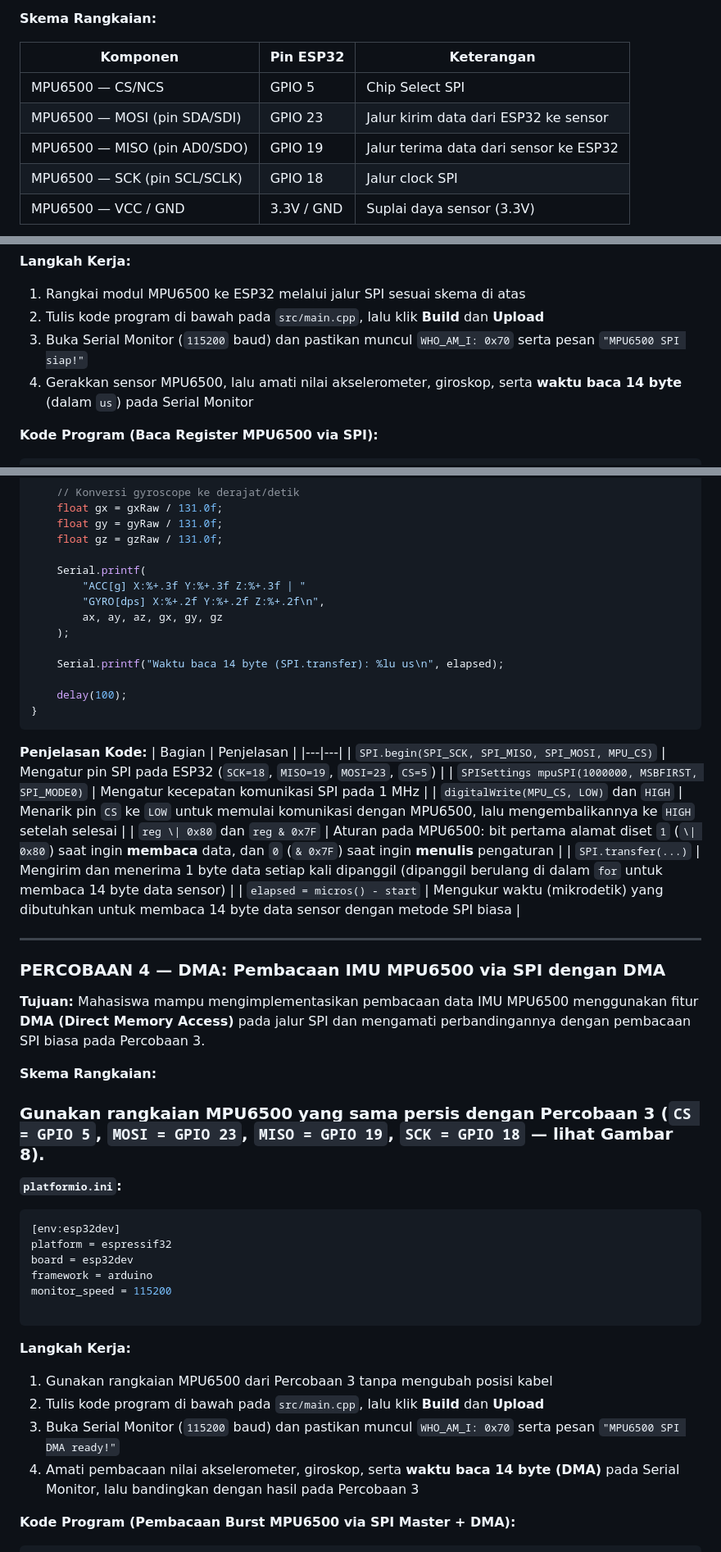
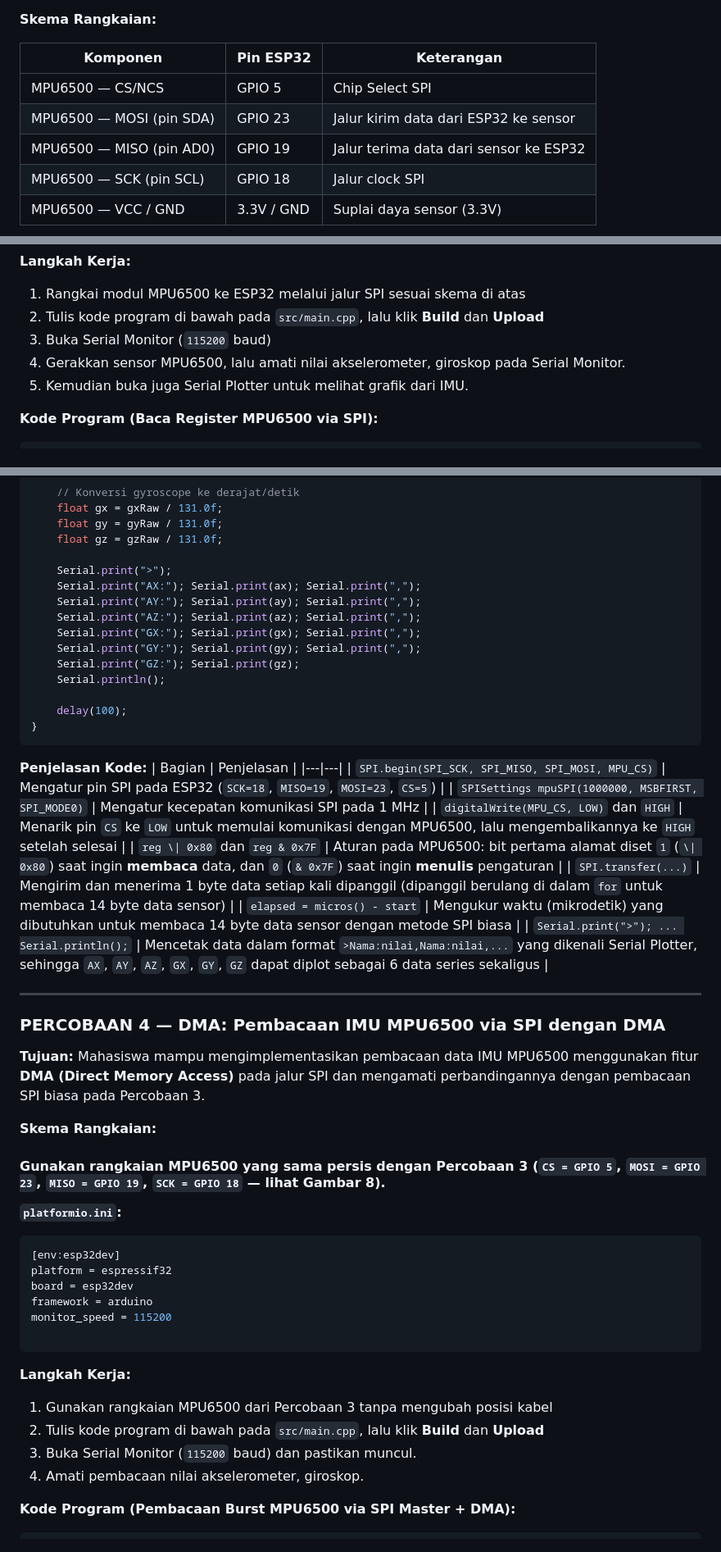
Before and after one commit to b401-robotics/praktikum-sismik-embed, a Markdown page: Modul_3/Modul_3_Komunikasi_Serial.md, 3 parts joined by grey strips. Shown at 82% size. Rendered like a GitHub page.

````diff
--- a/Modul_3/Modul_3_Komunikasi_Serial.md
+++ b/Modul_3/Modul_3_Komunikasi_Serial.md
@@ -473,8 +473,8 @@ Mahasiswa mampu mengimplementasikan komunikasi SPI untuk membaca data akselerome
 | Komponen | Pin ESP32 | Keterangan |
 |---|---|---|
 | MPU6500 — CS/NCS | GPIO 5 | Chip Select SPI |
-| MPU6500 — MOSI (pin SDA/SDI) | GPIO 23 | Jalur kirim data dari ESP32 ke sensor |
-| MPU6500 — MISO (pin AD0/SDO) | GPIO 19 | Jalur terima data dari sensor ke ESP32 |
-| MPU6500 — SCK (pin SCL/SCLK) | GPIO 18 | Jalur clock SPI |
+| MPU6500 — MOSI (pin SDA) | GPIO 23 | Jalur kirim data dari ESP32 ke sensor |
+| MPU6500 — MISO (pin AD0) | GPIO 19 | Jalur terima data dari sensor ke ESP32 |
+| MPU6500 — SCK (pin SCL) | GPIO 18 | Jalur clock SPI |
 | MPU6500 — VCC / GND | 3.3V / GND | Suplai daya sensor (3.3V) |
 
@@ -495,8 +495,9 @@ monitor_speed = 115200
 **Langkah Kerja:**
 1. Rangkai modul MPU6500 ke ESP32 melalui jalur SPI sesuai skema di atas
 2. Tulis kode program di bawah pada `src/main.cpp`, lalu klik **Build** dan **Upload**
-3. Buka Serial Monitor (`115200` baud) dan pastikan muncul `WHO_AM_I: 0x70` serta pesan `"MPU6500 SPI siap!"`
-4. Gerakkan sensor MPU6500, lalu amati nilai akselerometer, giroskop, serta **waktu baca 14 byte** (dalam `us`) pada Serial Monitor
+3. Buka Serial Monitor (`115200` baud)
+4. Gerakkan sensor MPU6500, lalu amati nilai akselerometer, giroskop pada Serial Monitor.
+5. Kemudian buka juga Serial Plotter untuk melihat grafik dari IMU.
 
 **Kode Program (Baca Register MPU6500 via SPI):**
 ```cpp
@@ -630,13 +631,14 @@ void loop() {
     float gy = gyRaw / 131.0f;
     float gz = gzRaw / 131.0f;
 
-    Serial.printf(
-        "ACC[g] X:%+.3f Y:%+.3f Z:%+.3f | "
-        "GYRO[dps] X:%+.2f Y:%+.2f Z:%+.2f\n",
-        ax, ay, az, gx, gy, gz
-    );
-
-    Serial.printf("Waktu baca 14 byte (SPI.transfer): %lu us\n", elapsed);
+    Serial.print(">");
+    Serial.print("AX:"); Serial.print(ax); Serial.print(",");
+    Serial.print("AY:"); Serial.print(ay); Serial.print(",");
+    Serial.print("AZ:"); Serial.print(az); Serial.print(",");
+    Serial.print("GX:"); Serial.print(gx); Serial.print(",");
+    Serial.print("GY:"); Serial.print(gy); Serial.print(",");
+    Serial.print("GZ:"); Serial.print(gz);
+    Serial.println();
 
     delay(100);
 }
@@ -651,6 +653,7 @@ void loop() {
 | `reg \| 0x80` dan `reg & 0x7F` | Aturan pada MPU6500: bit pertama alamat diset `1` (`\| 0x80`) saat ingin **membaca** data, dan `0` (`& 0x7F`) saat ingin **menulis** pengaturan |
 | `SPI.transfer(...)` | Mengirim dan menerima 1 byte data setiap kali dipanggil (dipanggil berulang di dalam `for` untuk membaca 14 byte data sensor) |
 | `elapsed = micros() - start` | Mengukur waktu (mikrodetik) yang dibutuhkan untuk membaca 14 byte data sensor dengan metode SPI biasa |
+| `Serial.print(">"); ... Serial.println();` | Mencetak data dalam format `>Nama:nilai,Nama:nilai,...` yang dikenali Serial Plotter, sehingga `AX`, `AY`, `AZ`, `GX`, `GY`, `GZ` dapat diplot sebagai 6 data series sekaligus |
 
 ---
 
@@ -660,7 +663,7 @@ void loop() {
 Mahasiswa mampu mengimplementasikan pembacaan data IMU MPU6500 menggunakan fitur **DMA (Direct Memory Access)** pada jalur SPI dan mengamati perbandingannya dengan pembacaan SPI biasa pada Percobaan 3.
 
 **Skema Rangkaian:**
-### Gunakan rangkaian MPU6500 yang **sama persis** dengan **Percobaan 3** (`CS = GPIO 5`, `MOSI = GPIO 23`, `MISO = GPIO 19`, `SCK = GPIO 18` — lihat **Gambar 8**).
+#### Gunakan rangkaian MPU6500 yang **sama persis** dengan **Percobaan 3** (`CS = GPIO 5`, `MOSI = GPIO 23`, `MISO = GPIO 19`, `SCK = GPIO 18` — lihat **Gambar 8**).
 
 **`platformio.ini`:**
 ```ini
@@ -675,8 +678,8 @@ monitor_speed = 115200
 **Langkah Kerja:**
 1. Gunakan rangkaian MPU6500 dari Percobaan 3 tanpa mengubah posisi kabel
 2. Tulis kode program di bawah pada `src/main.cpp`, lalu klik **Build** dan **Upload**
-3. Buka Serial Monitor (`115200` baud) dan pastikan muncul `WHO_AM_I: 0x70` serta pesan `"MPU6500 SPI DMA ready!"`
-4. Amati pembacaan nilai akselerometer, giroskop, serta **waktu baca 14 byte (DMA)** pada Serial Monitor, lalu bandingkan dengan hasil pada Percobaan 3
+3. Buka Serial Monitor (`115200` baud) dan pastikan muncul.
+4. Amati pembacaan nilai akselerometer, giroskop.
 
 **Kode Program (Pembacaan Burst MPU6500 via SPI Master + DMA):**
 ```cpp
````
Also changed, not shown: other parts of Modul_3/Modul_3_Komunikasi_Serial.md (+30 -21 lines), img/ping_ke_192_168_1_177.png (added), img/wiring_mpu6500_spi.png (deleted), img/wiring_oled_mpu6500.png (deleted), 3 other files.
